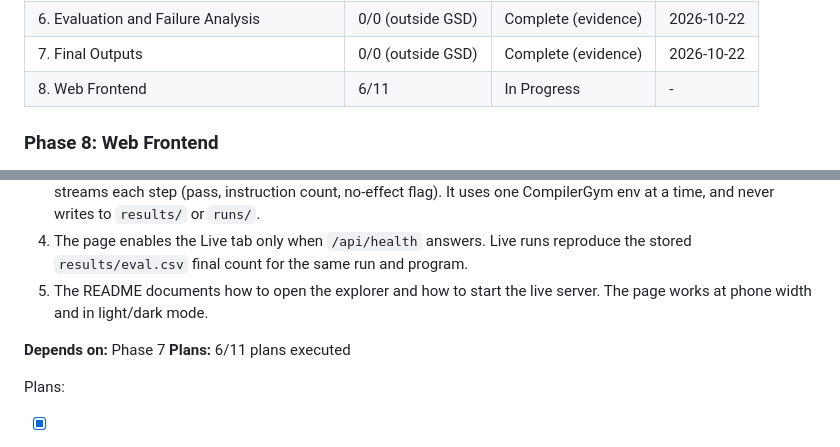
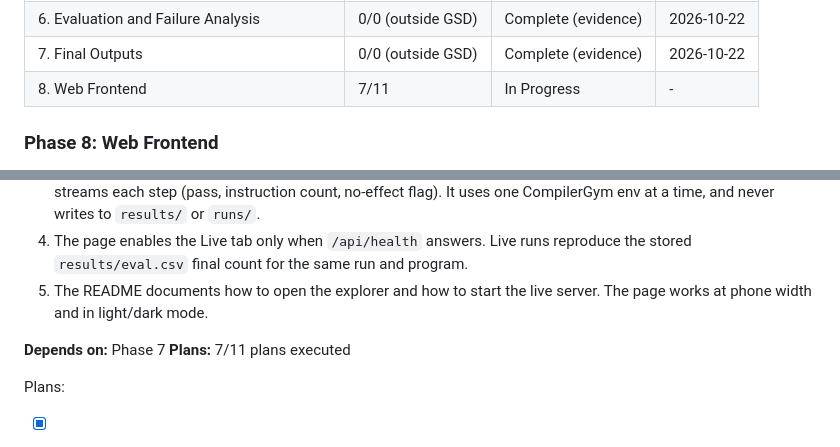
Before and after one commit to areveeess/rl-phase-ordering, a Markdown page: .planning/ROADMAP.md, 2 parts joined by grey strips. Drawn GitHub-style.

```diff
--- a/.planning/ROADMAP.md
+++ b/.planning/ROADMAP.md
@@ -206,7 +206,7 @@ Phases execute in numeric order: 1 → 2 → 3 → 4 → 5 → 6 → 7
 | 5. Dense vs Sparse Training | 0/0 (outside GSD) | Complete (evidence) | 2026-10-22 |
 | 6. Evaluation and Failure Analysis | 0/0 (outside GSD) | Complete (evidence) | 2026-10-22 |
 | 7. Final Outputs | 0/0 (outside GSD) | Complete (evidence) | 2026-10-22 |
-| 8. Web Frontend | 6/11 | In Progress | - |
+| 8. Web Frontend | 7/11 | In Progress | - |
 
 ### Phase 8: Web Frontend
 
@@ -220,7 +220,7 @@ Phases execute in numeric order: 1 → 2 → 3 → 4 → 5 → 6 → 7
   5. The README documents how to open the explorer and how to start the live server. The page works at phone width and in light/dark mode.
 
 **Depends on:** Phase 7
-**Plans:** 6/11 plans executed
+**Plans:** 7/11 plans executed
 
 Plans:
 - [x] 08-01-PLAN.md — Tracer + data contract: export_web.py -> data.json/data.js -> Overview summary table, check_web.py, render_check.py (wave 1)
```
Also changed, not shown: other parts of .planning/ROADMAP.md (+1 -1 lines), .planning/STATE.md (+9 -9 lines).
